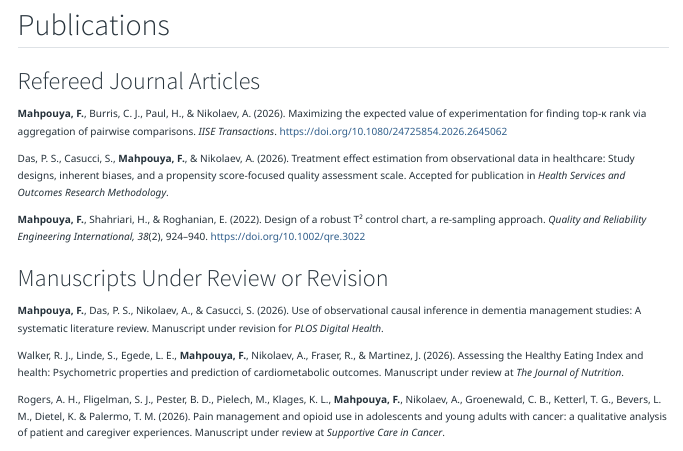
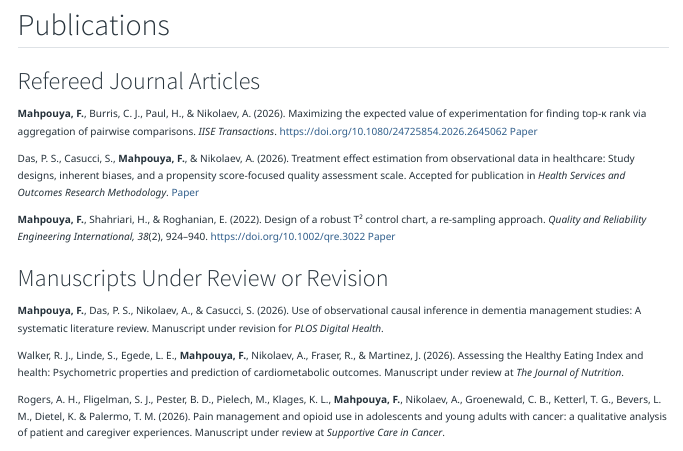
Before and after one commit to foroughmahpouya/foroughmahpouya.github.io, a Quarto document (index.qmd): the page in a window 1100 px wide, from 1070 px down. Rendered offline with R 4.5, knitr and Pandoc in place of Quarto, with nearby package versions.

Commit message:
update publications section

```diff
--- a/index.qmd
+++ b/index.qmd
@@ -89,17 +89,19 @@ My next research direction models who gets seen as part of the causal problem. M
 
 ::: {.apa-reference}
 **Mahpouya, F.**, Burris, C. J., Paul, H., & Nikolaev, A. (2026). Maximizing the expected value of experimentation for finding top-κ rank via aggregation of pairwise comparisons. *IISE Transactions*. https://doi.org/10.1080/24725854.2026.2645062
+[Paper](https://doi.org/10.1080/24725854.2026.2645062){.paper-button target="_blank"}
 :::
 
 ::: {.apa-reference}
   Das, P. S., Casucci, S., **Mahpouya, F.**, \& Nikolaev, A. (2026). Treatment effect estimation from observational data in healthcare: Study designs, inherent biases, and a propensity score-focused quality assessment scale.
   Accepted for publication in  *Health Services and Outcomes Research Methodology*.
+[Paper](https://papers.ssrn.com/sol3/papers.cfm?abstract_id=6748684){.paper-button target="_blank"}
 :::
 
 ::: {.apa-reference}
 **Mahpouya, F.**, Shahriari, H., & Roghanian, E. (2022). Design of a robust T² control chart, a re-sampling approach. *Quality and Reliability Engineering International, 38*(2), 924–940. https://doi.org/10.1002/qre.3022
+[Paper](https://doi.org/10.1002/qre.3022){.paper-button target="_blank"}
 :::
-
 
 ### Manuscripts Under Review or Revision
 ::: {.apa-reference}
```
Also changed, not shown: .quarto/idx/index.qmd.json, docs/search.json, index.qmd (1 more changed lines), 2 other files.
